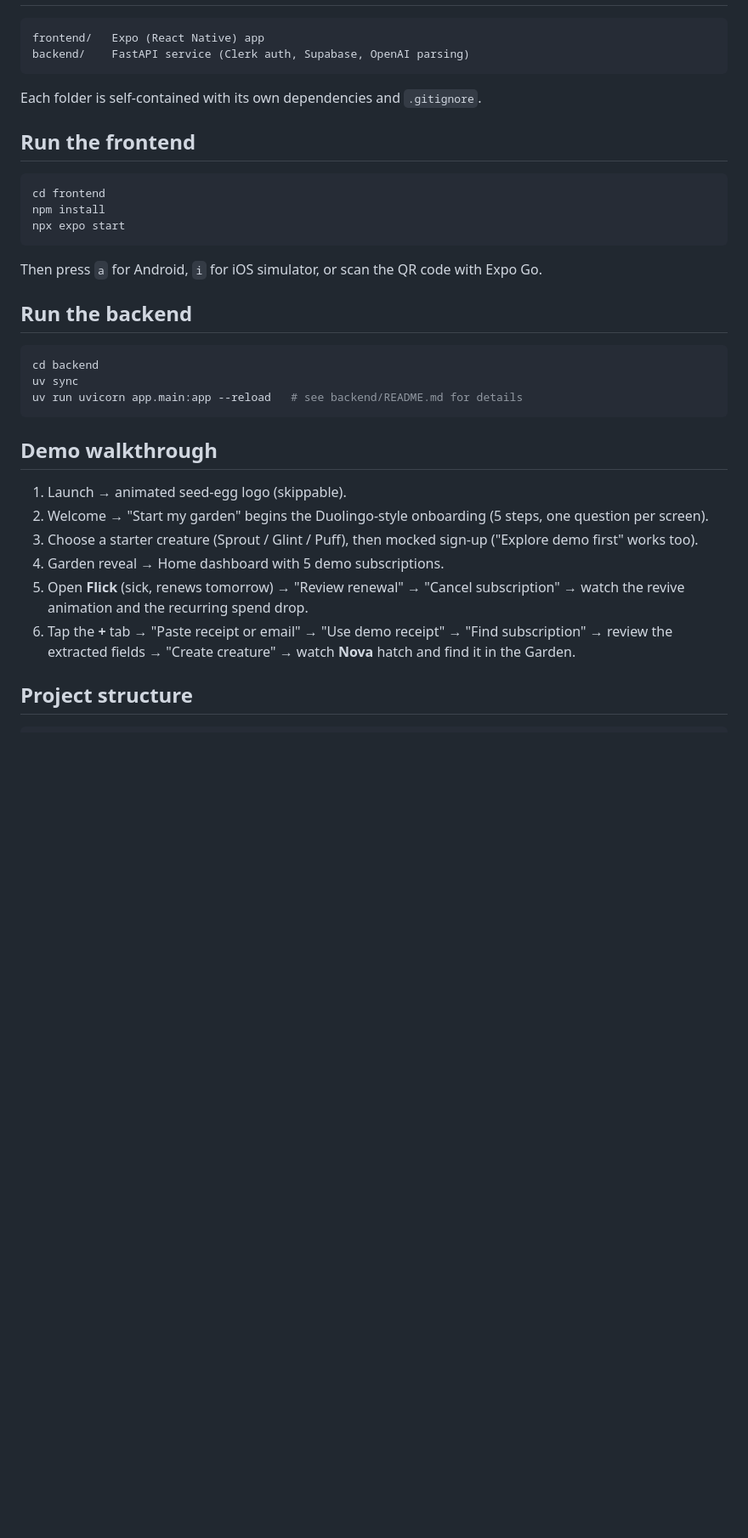
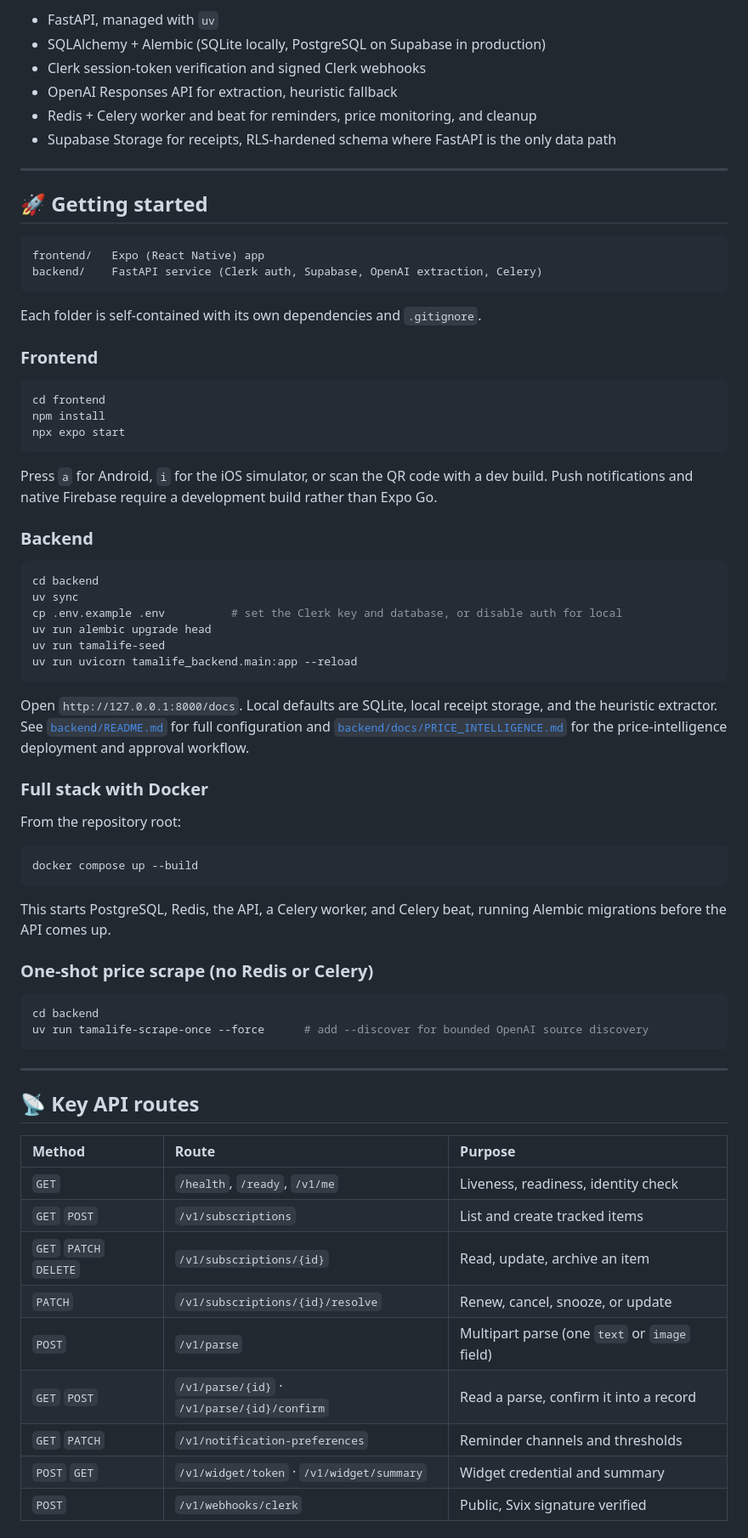
Before and after one commit to Nijjea1/Codex-Hackathon-Tamalife, a Markdown page: README.md, the part around one of its changes. Shown at 85% size. GitHub-like rendering; blank space fills up the shorter version.

````diff
--- a/README.md
+++ b/README.md
@@ -41,12 +72,22 @@ Kartik
+- FastAPI, managed with `uv`
+- SQLAlchemy + Alembic (SQLite locally, PostgreSQL on Supabase in production)
+- Clerk session-token verification and signed Clerk webhooks
+- OpenAI Responses API for extraction, heuristic fallback
+- Redis + Celery worker and beat for reminders, price monitoring, and cleanup
+- Supabase Storage for receipts, RLS-hardened schema where FastAPI is the only data path
+
+---
+
+## 🚀 Getting started
 
 ```
 frontend/   Expo (React Native) app
-backend/    FastAPI service (Clerk auth, Supabase, OpenAI parsing)
+backend/    FastAPI service (Clerk auth, Supabase, OpenAI extraction, Celery)
 ```
 
 Each folder is self-contained with its own dependencies and `.gitignore`.
 
-## Run the frontend
+### Frontend
 
 ```bash
 cd frontend
@@ -54,23 +95,51 @@ npm install
 npx expo start
 ```
 
-Then press `a` for Android, `i` for iOS simulator, or scan the QR code with Expo Go.
+Press `a` for Android, `i` for the iOS simulator, or scan the QR code with a dev build. Push notifications and native Firebase require a development build rather than Expo Go.
 
-## Run the backend
+### Backend
 
 ```bash
 cd backend
 uv sync
-uv run uvicorn app.main:app --reload   # see backend/README.md for details
+cp .env.example .env          # set the Clerk key and database, or disable auth for local
+uv run alembic upgrade head
+uv run tamalife-seed
+uv run uvicorn tamalife_backend.main:app --reload
 ```
 
-## Demo walkthrough
+Open `http://127.0.0.1:8000/docs`. Local defaults are SQLite, local receipt storage, and the heuristic extractor. See [`backend/README.md`](backend/README.md) for full configuration and [`backend/docs/PRICE_INTELLIGENCE.md`](backend/docs/PRICE_INTELLIGENCE.md) for the price-intelligence deployment and approval workflow.
 
-1. Launch → animated seed-egg logo (skippable).
-2. Welcome → "Start my garden" begins the Duolingo-style onboarding (5 steps, one question per screen).
-3. Choose a starter creature (Sprout / Glint / Puff), then mocked sign-up ("Explore demo first" works too).
-4. Garden reveal → Home dashboard with 5 demo subscriptions.
-5. Open **Flick** (sick, renews tomorrow) → "Review renewal" → "Cancel subscription" → watch the revive animation and the recurring spend drop.
-6. Tap the **+** tab → "Paste receipt or email" → "Use demo receipt" → "Find subscription" → review the extracted fields → "Create creature" → watch **Nova** hatch and find it in the Garden.
+### Full stack with Docker
 
-## Project structure
+From the repository root:
+
+```bash
+docker compose up --build
+```
+
+This starts PostgreSQL, Redis, the API, a Celery worker, and Celery beat, running Alembic migrations before the API comes up.
+
+### One-shot price scrape (no Redis or Celery)
+
+```bash
+cd backend
+uv run tamalife-scrape-once --force      # add --discover for bounded OpenAI source discovery
+```
+
+---
+
+## 📡 Key API routes
+
+| Method | Route | Purpose |
+| :----- | :---- | :------ |
+| `GET` | `/health`, `/ready`, `/v1/me` | Liveness, readiness, identity check |
+| `GET` `POST` | `/v1/subscriptions` | List and create tracked items |
+| `GET` `PATCH` `DELETE` | `/v1/subscriptions/{id}` | Read, update, archive an item |
+| `PATCH` | `/v1/subscriptions/{id}/resolve` | Renew, cancel, snooze, or update |
+| `POST` | `/v1/parse` | Multipart parse (one `text` or `image` field) |
+| `GET` `POST` | `/v1/parse/{id}` · `/v1/parse/{id}/confirm` | Read a parse, confirm it into a record |
+| `GET` `PATCH` | `/v1/notification-preferences` | Reminder channels and thresholds |
+| `POST` `GET` | `/v1/widget/token` · `/v1/widget/summary` | Widget credential and summary |
+| `POST` | `/v1/webhooks/clerk` | Public, Svix signature verified |
+
````
Also changed, not shown: other parts of README.md (+107 -63 lines).
